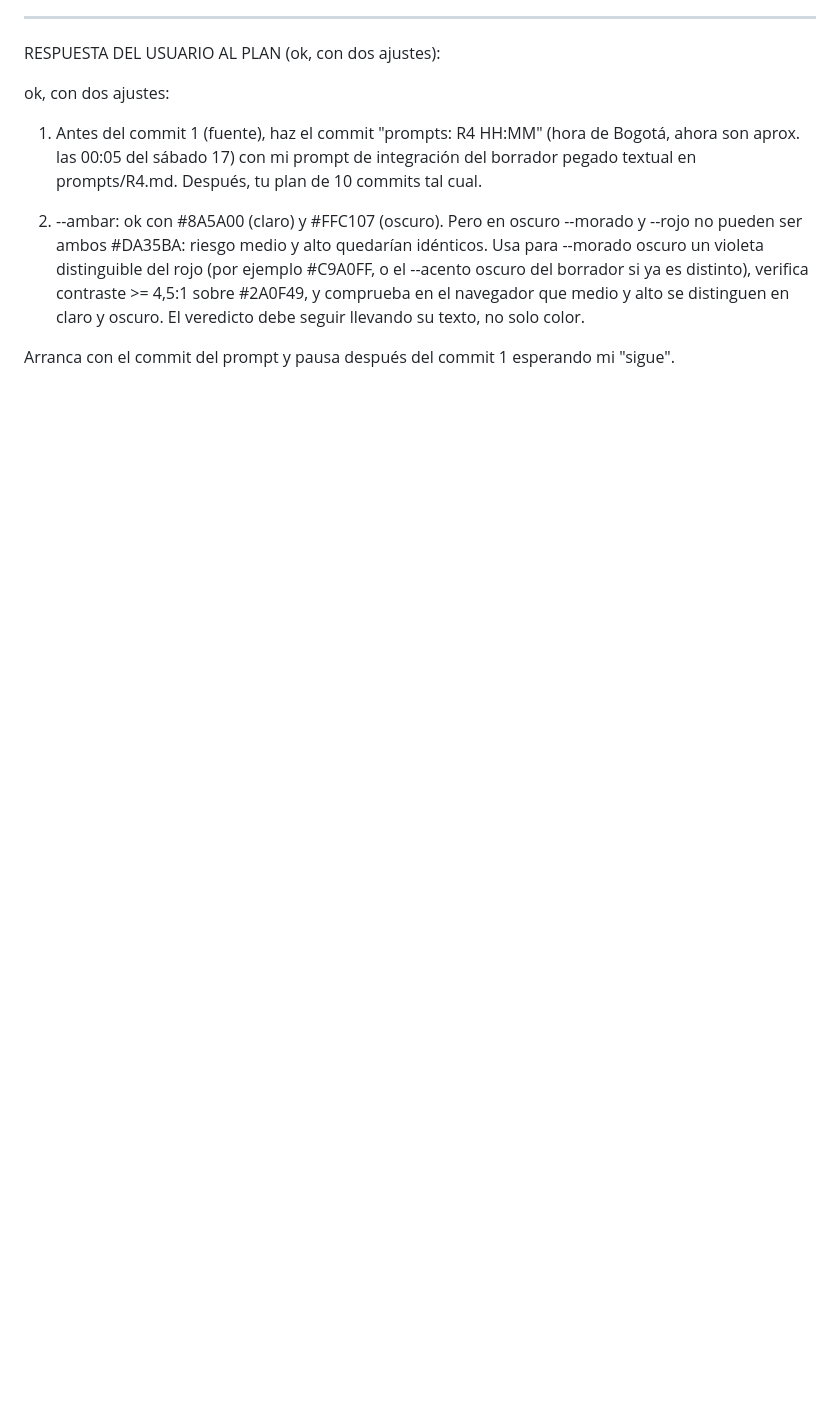
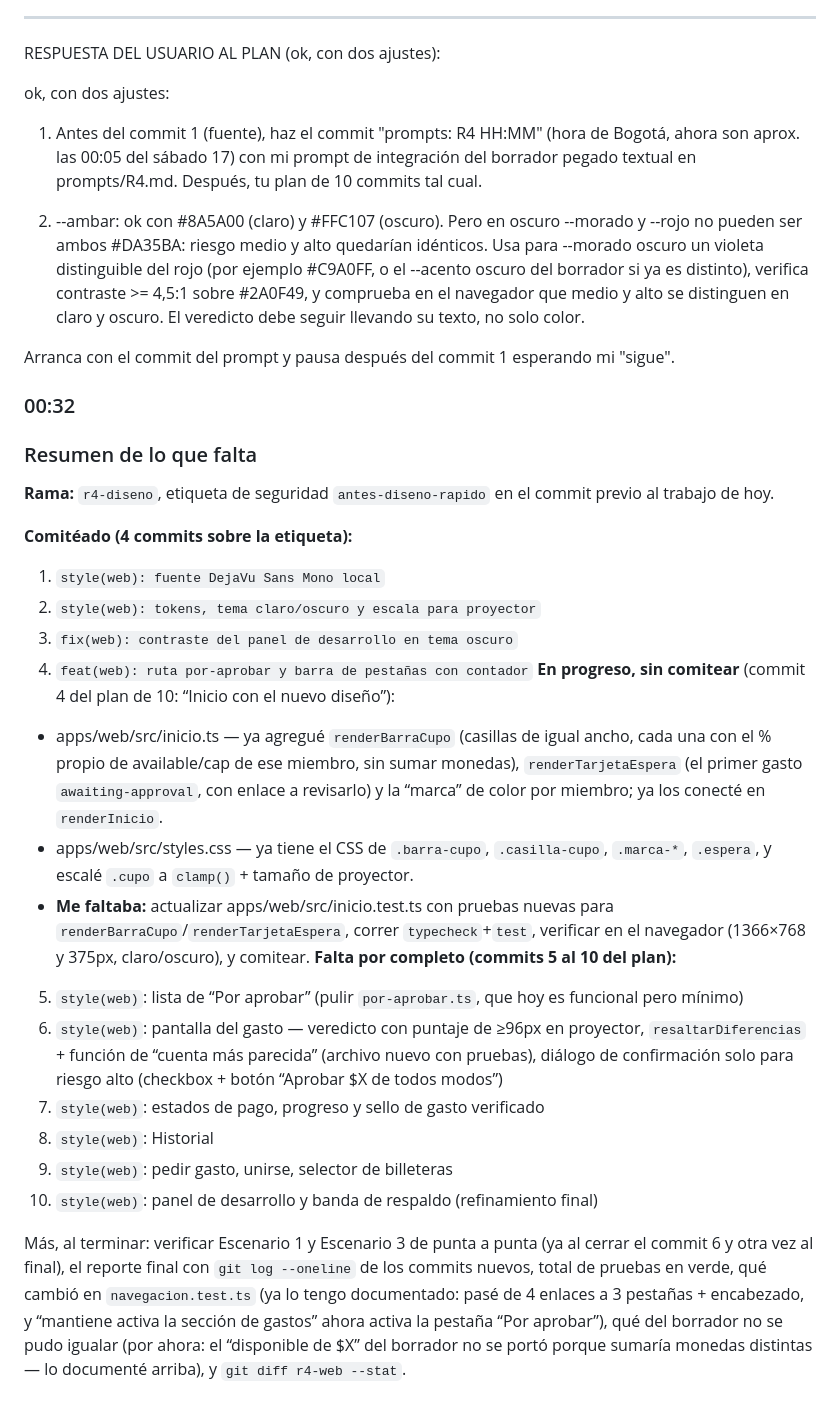
Before and after one commit to juanpablodev-ship/Locknet-hackathon, a Markdown page: prompts/R4.md, the part around the change. Drawn GitHub-style; blank space fills up the shorter version.

Commit message:
prompts: R4 00:32
Co-authored-by: Copilot <223556219+Copilot@users.noreply.github.com>

```diff
--- a/prompts/R4.md
+++ b/prompts/R4.md
@@ -844,3 +844,29 @@ ok, con dos ajustes:
 2) --ambar: ok con #8A5A00 (claro) y #FFC107 (oscuro). Pero en oscuro --morado y --rojo no pueden ser ambos #DA35BA: riesgo medio y alto quedarían idénticos. Usa para --morado oscuro un violeta distinguible del rojo (por ejemplo #C9A0FF, o el --acento oscuro del borrador si ya es distinto), verifica contraste >= 4,5:1 sobre #2A0F49, y comprueba en el navegador que medio y alto se distinguen en claro y oscuro. El veredicto debe seguir llevando su texto, no solo color.
 
 Arranca con el commit del prompt y pausa después del commit 1 esperando mi "sigue".
+
+### 00:32
+
+### Resumen de lo que falta
+**Rama:** `r4-diseno`, etiqueta de seguridad `antes-diseno-rapido` en el commit previo al trabajo de hoy.
+
+**Comitéado (4 commits sobre la etiqueta):**
+
+1. `style(web): fuente DejaVu Sans Mono local`
+2. `style(web): tokens, tema claro/oscuro y escala para proyector`
+3. `fix(web): contraste del panel de desarrollo en tema oscuro`
+4. `feat(web): ruta por-aprobar y barra de pestañas con contador`
+**En progreso, sin comitear** (commit 4 del plan de 10: “Inicio con el nuevo diseño”):
+
+- apps/web/src/inicio.ts — ya agregué `renderBarraCupo` (casillas de igual ancho, cada una con el % propio de available/cap de ese miembro, sin sumar monedas), `renderTarjetaEspera` (el primer gasto `awaiting-approval`, con enlace a revisarlo) y la “marca” de color por miembro; ya los conecté en `renderInicio`.
+- apps/web/src/styles.css — ya tiene el CSS de `.barra-cupo`, `.casilla-cupo`, `.marca-*`, `.espera`, y escalé `.cupo` a `clamp()` + tamaño de proyector.
+- **Me faltaba:** actualizar apps/web/src/inicio.test.ts con pruebas nuevas para `renderBarraCupo`/`renderTarjetaEspera`, correr `typecheck`+`test`, verificar en el navegador (1366×768 y 375px, claro/oscuro), y comitear.
+**Falta por completo (commits 5 al 10 del plan):**
+5. `style(web)`: lista de “Por aprobar” (pulir `por-aprobar.ts`, que hoy es funcional pero mínimo)
+6. `style(web)`: pantalla del gasto — veredicto con puntaje de ≥96px en proyector, `resaltarDiferencias` + función de “cuenta más parecida” (archivo nuevo con pruebas), diálogo de confirmación solo para riesgo alto (checkbox + botón “Aprobar $X de todos modos”)
+7. `style(web)`: estados de pago, progreso y sello de gasto verificado
+8. `style(web)`: Historial
+9. `style(web)`: pedir gasto, unirse, selector de billeteras
+10. `style(web)`: panel de desarrollo y banda de respaldo (refinamiento final)
+
+Más, al terminar: verificar Escenario 1 y Escenario 3 de punta a punta (ya al cerrar el commit 6 y otra vez al final), el reporte final con `git log --oneline` de los commits nuevos, total de pruebas en verde, qué cambió en `navegacion.test.ts` (ya lo tengo documentado: pasé de 4 enlaces a 3 pestañas + encabezado, y “mantiene activa la sección de gastos” ahora activa la pestaña “Por aprobar”), qué del borrador no se pudo igualar (por ahora: el “disponible de $X” del borrador no se portó porque sumaría monedas distintas — lo documenté arriba), y `git diff r4-web --stat`.
```
